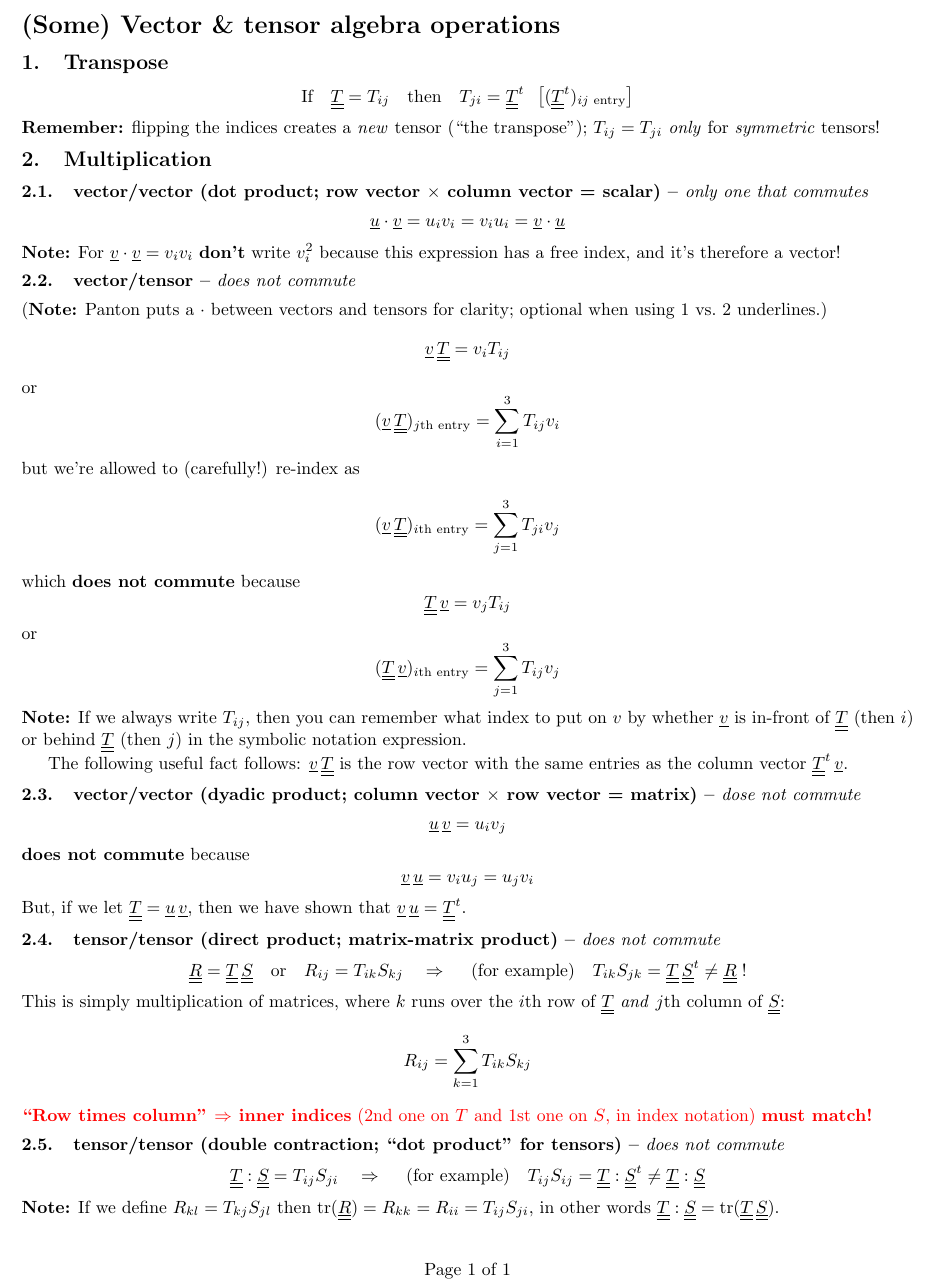
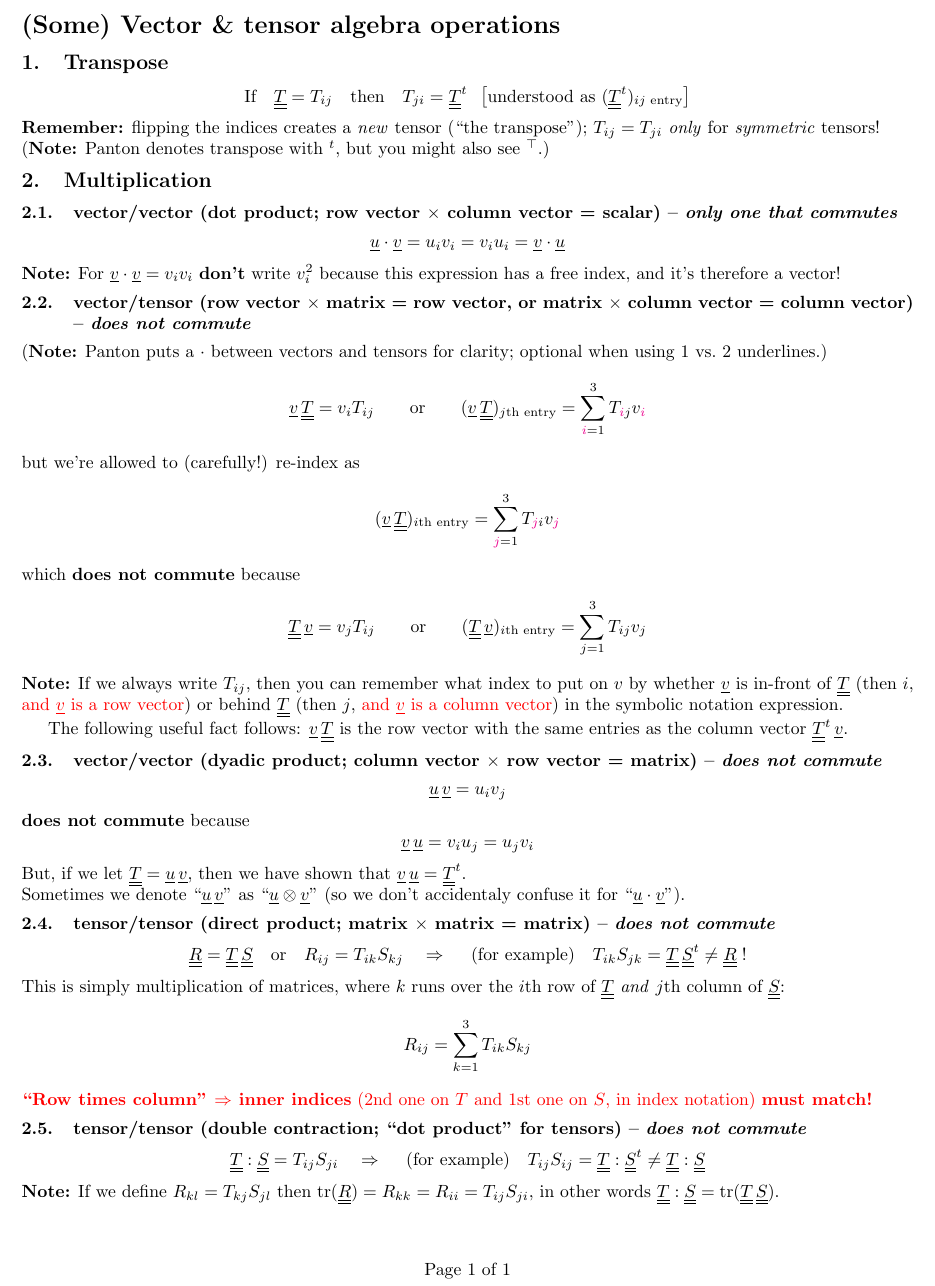
Before and after one commit to ichristov/intermediate-fluid-mechanics, a LaTeX document (handouts/Tensor_Algebra.tex): part of the page, cut so that both start at the same text. Compiled offline with pdfLaTeX.

Commit message:
add more tips and colors

```diff
--- a/handouts/Tensor_Algebra.tex
+++ b/handouts/Tensor_Algebra.tex
@@ -25,45 +25,41 @@
 \[
 	\text{If}\quad \underline{\underline{T}} = T_{ij}
 	\quad\text{then}\quad
-	T_{ji} = \underline{\underline{T}}^t \;\; \left[ (\underline{\underline{T}}^t)_{ij \text{ entry}} \right]
+	T_{ji} = \underline{\underline{T}}^t \;\; \left[\text{understood as } (\underline{\underline{T}}^t)_{ij \text{ entry}} \right]
 \]
-{\bf Remember:} flipping the indices creates a \emph{new} tensor (``the transpose''); $T_{ij} = T_{ji}$ \emph{only} for \emph{symmetric} tensors!
+\textbf{Remember:} flipping the indices creates a \emph{new} tensor (``the transpose''); $T_{ij} = T_{ji}$ \emph{only} for \emph{symmetric} tensors!\\
+(\textbf{Note:} Panton denotes transpose with $^t$, but you might also see $^\top$.)
 
 \subsection{Multiplication}
 
-\subsubsection{vector/vector (dot product; row vector $\times$ column vector = scalar) -- {\it only one that commutes}}
+\subsubsection{vector/vector (dot product; row vector $\times$ column vector = scalar) -- \textit{only one that commutes}}
 \[
 	\underline{u}\cdot\underline{v} = u_i v_i = v_i u_i = \underline{v}\cdot\underline{u}
 \]
+\textbf{Note:} For $\underline{v}\cdot\underline{v}=v_iv_i$ \textbf{don't} write $v_i^2$ because this expression has a free index, and it's therefore a vector!
 
-\noindent {\bf Note:} For $\underline{v}\cdot\underline{v}=v_iv_i$ {\bf don't} write $v_i^2$ because this expression has a free index, and it's therefore a vector!
-
-\subsubsection{vector/tensor -- {\it does not commute}}
+\subsubsection{vector/tensor (row vector $\times$ matrix = row vector, or matrix $\times$ column vector = column vector) -- \textit{does not commute}}
 (\textbf{Note:} Panton puts a $\cdot$ between vectors and tensors for clarity; optional when using 1 vs.\ 2 underlines.)
 \[
 	\underline{v}\,\underline{\underline{T}} = v_i T_{ij}
-\]
-or
-\[
-    (\underline{v}\,\underline{\underline{T}})_{j \text{th entry}} = \sum_{i=1}^3 T_{ij}v_i
+	\qquad\text{or}\qquad
+    (\underline{v}\,\underline{\underline{T}})_{j \text{th entry}} = \sum_{{\color{magenta}i}=1}^3 T_{{\color{magenta}i}j}v_{\color{magenta}i}
 \]
 but we're allowed to (carefully!) re-index as
 \[
-    (\underline{v}\,\underline{\underline{T}})_{i \text{th entry}} = \sum_{j=1}^3 T_{ji}v_j
+    (\underline{v}\,\underline{\underline{T}})_{i \text{th entry}} = \sum_{{\color{magenta}j}=1}^3 T_{{\color{magenta}j}i}v_{\color{magenta}j}
 \]
 which \textbf{does not commute} because
 \[
     \underline{\underline{T}}\,\underline{v} = v_j T_{ij}
-\]
-or
-\[
+	\qquad\text{or}\qquad
     (\underline{\underline{T}}\,\underline{v})_{i \text{th entry}} = \sum_{j=1}^3 T_{ij}v_j
 \]
-\textbf{Note:} If we always write $T_{ij}$, then you can remember what index to put on $v$ by whether $\underline{v}$ is in-front of $\underline{\underline{T}}$ (then $i$) or behind $\underline{\underline{T}}$ (then $j$) in the symbolic notation expression.
+\textbf{Note:} If we always write $T_{ij}$, then you can remember what index to put on $v$ by whether $\underline{v}$ is in-front of $\underline{\underline{T}}$ (then $i$, \textcolor{red}{and $\underline{v}$ is a row vector}) or behind $\underline{\underline{T}}$ (then $j$, \textcolor{red}{and $\underline{v}$ is a column vector}) in the symbolic notation expression.
 
 The following useful fact follows:  $\underline{v}\,\underline{\underline{T}}$ is the row vector with the same entries as the column vector $\underline{\underline{T}}^t\,\underline{v}$.
 
-\subsubsection{vector/vector (dyadic product; column vector $\times$ row vector = matrix) -- {\it dose not commute}}
+\subsubsection{vector/vector (dyadic product; column vector $\times$ row vector = matrix) -- \textit{does not commute}}
 \[
 	\underline{u}\,\underline{v} = u_i v_j
 \]
@@ -71,9 +67,10 @@ The following useful fact follows:  $\underline{v}\,\underline{\underline{T}}$ i
 \[
 	\underline{v}\,\underline{u} = v_i u_j = u_j v_i
 \]
-But, if we let $\underline{\underline{T}} =  \underline{u}\,\underline{v}$, then we have shown that $ \underline{v}\,\underline{u} = \underline{\underline{T}}^t$.
+But, if we let $\underline{\underline{T}} =  \underline{u}\,\underline{v}$, then we have shown that $ \underline{v}\,\underline{u} = \underline{\underline{T}}^t$.\\
+Sometimes we denote ``$\underline{u}\,\underline{v}$'' as ``$\underline{u}\otimes\underline{v}$'' (so we don't accidentaly confuse it for ``$\underline{u}\cdot\underline{v}$'').
 
-\subsubsection{tensor/tensor (direct product; matrix-matrix product) -- {\it does not commute}}
+\subsubsection{tensor/tensor (direct product; matrix $\times$ matrix = matrix) -- \textit{does not commute}}
 \[
 	\underline{\underline{R}} = \underline{\underline{T}}\,\underline{\underline{S}} \quad\text{or}\quad R_{ij} = T_{ik}S_{kj} \quad\Rightarrow\quad\;\text{(for example)}\quad T_{ik}S_{jk} = \underline{\underline{T}}\,\underline{\underline{S}}^t \ne \underline{\underline{R}} \; !
 \]
@@ -81,9 +78,9 @@ This is simply multiplication of matrices, where $k$ runs over the $i$th row of
 \[
 	R_{ij} = \sum_{k=1}^3 T_{ik} S_{kj}
 \]
-{\color{red}{\bf``Row times column'' $\Rightarrow$ inner indices} (2nd one on $T$ and 1st one on $S$, in index notation) {\bf must match!}}
+\textcolor{red}{\textbf{``Row times column'' $\Rightarrow$ inner indices} (2nd one on $T$ and 1st one on $S$, in index notation) \textbf{must match!}}
 
-\subsubsection{tensor/tensor (double contraction; ``dot product'' for tensors) -- {\it does not commute}}
+\subsubsection{tensor/tensor (double contraction; ``dot product'' for tensors) -- \textit{does not commute}}
 \[
 	\underline{\underline{T}} : \underline{\underline{S}} = T_{ij} S_{ji} \quad\Rightarrow\quad\;\text{(for example)}\quad T_{ij} S_{ij} = \underline{\underline{T}} : \underline{\underline{S}}^t \ne \underline{\underline{T}} : \underline{\underline{S}}
 \]
```
Also changed, not shown: handouts/Tensor_Algebra.pdf, handouts/Tensor_Algebra.tex (2 more changed lines).
